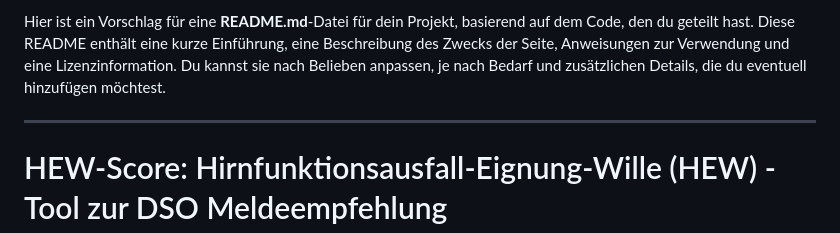
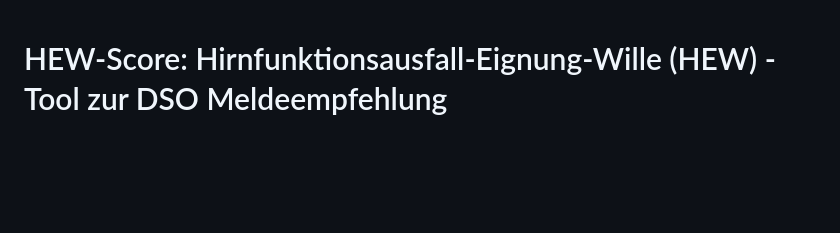
Before and after one commit to StefanEhrentraut/HEW-Score, a Markdown page: README.md, the part around the change. Drawn GitHub-style; blank space fills up the shorter version.

```diff
--- a/README.md
+++ b/README.md
@@ -1,6 +1,3 @@
-Hier ist ein Vorschlag für eine **README.md**-Datei für dein Projekt, basierend auf dem Code, den du geteilt hast. Diese README enthält eine kurze Einführung, eine Beschreibung des Zwecks der Seite, Anweisungen zur Verwendung und eine Lizenzinformation. Du kannst sie nach Belieben anpassen, je nach Bedarf und zusätzlichen Details, die du eventuell hinzufügen möchtest.
-
----
 
 # HEW-Score: Hirnfunktionsausfall-Eignung-Wille (HEW) - Tool zur DSO Meldeempfehlung
 
```
